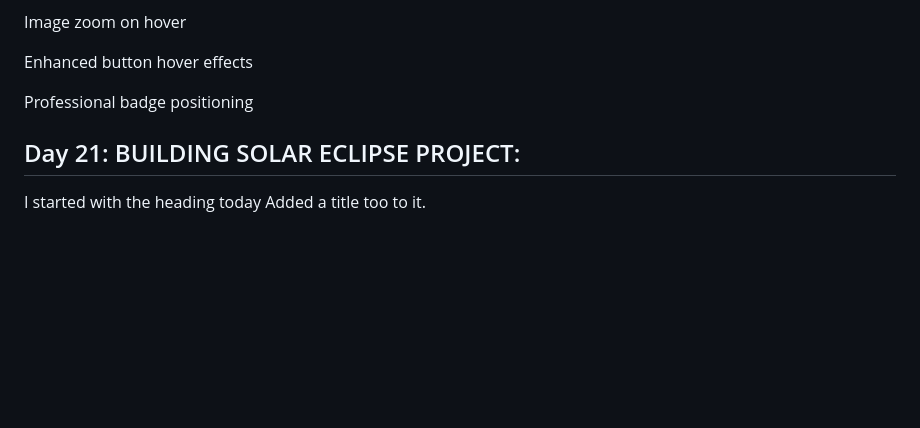
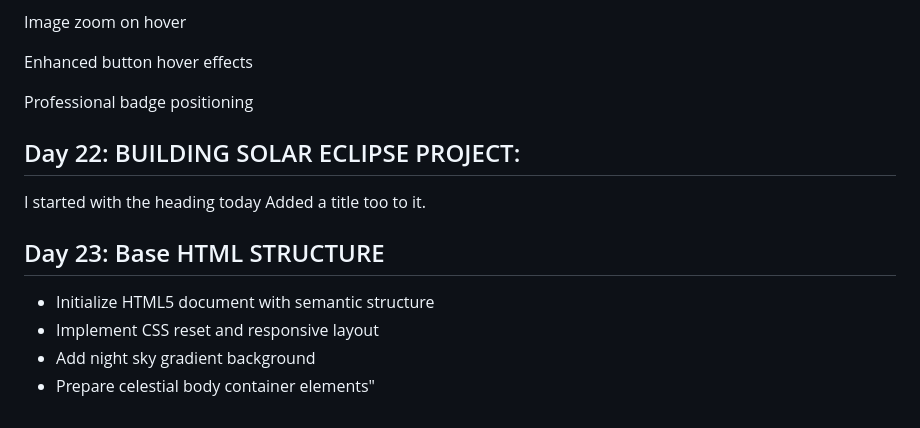
Before and after one commit to princeamissahjr/100-days-of-code, a Markdown page: progress.md, the part around the change. Rendered like a GitHub page; blank space fills up the shorter version.

Commit message:
progress

```diff
--- a/progress.md
+++ b/progress.md
@@ -241,6 +241,12 @@ Key Insight:
 
  Professional badge positioning
 
- ## Day 21: BUILDING SOLAR ECLIPSE PROJECT:
+ ## Day 22: BUILDING SOLAR ECLIPSE PROJECT:
   I started with the heading today
   Added a title too to it.
+
+## Day 23: Base HTML STRUCTURE
+- Initialize HTML5 document with semantic structure
+- Implement CSS reset and responsive layout
+- Add night sky gradient background
+- Prepare celestial body container elements"
```
